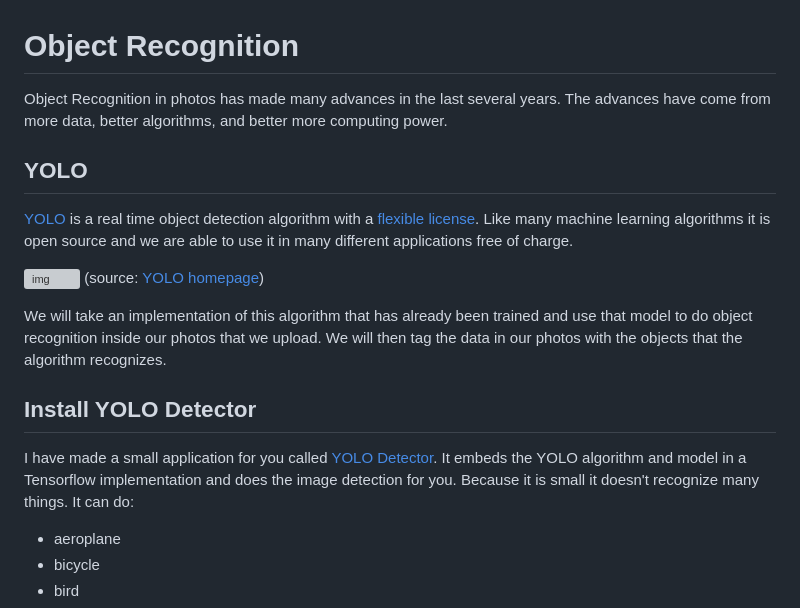
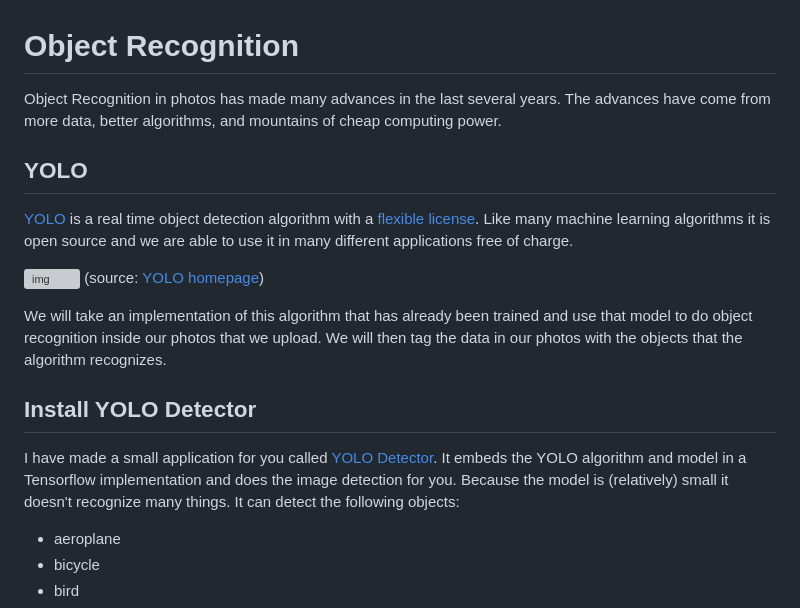
Before and after one commit to vallard/K8sServerless, a Markdown page: yolo/README.md, the part around the change printed below. GitHub-like rendering; grey boxes are pictures that could not be loaded.

```diff
--- a/yolo/README.md
+++ b/yolo/README.md
@@ -1,6 +1,6 @@
 # Object Recognition
 
-Object Recognition in photos has made many advances in the last several years.  The advances have come from more data, better algorithms, and better more computing power.
+Object Recognition in photos has made many advances in the last several years.  The advances have come from more data, better algorithms, and mountains of cheap computing power.
 
 ## YOLO
 
@@ -13,8 +13,7 @@ We will take an implementation of this algorithm that has already been trained a
 
 ## Install YOLO Detector
 
-I have made a small application for you called [YOLO Detector](https://github.com/vallard/YOLO-Detector).  It embeds the YOLO algorithm and model in a Tensorflow implementation and does the image detection for you.  Because it is small it doesn't recognize many things.  It can do:
-
+I have made a small application for you called [YOLO Detector](https://github.com/vallard/YOLO-Detector).  It embeds the YOLO algorithm and model in a Tensorflow implementation and does the image detection for you.  Because the model is (relatively) small it doesn't recognize many things.  It can detect the following objects:
 
 * aeroplane
 * bicycle
```
Also changed, not shown: other parts of yolo/README.md (+24 -17 lines), kafka/README.md (deleted, +0 -49 lines), images/yolo01.png (added), images/yolo02.png (added), 1 other file.
